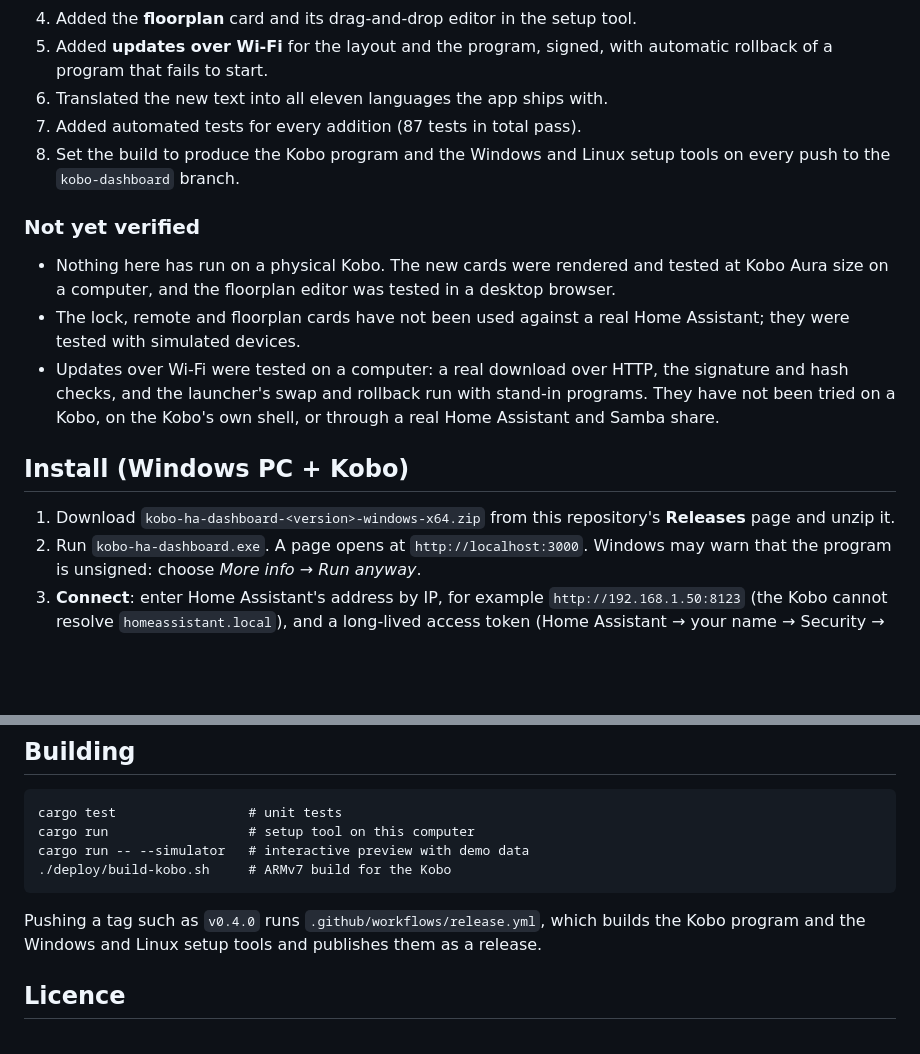
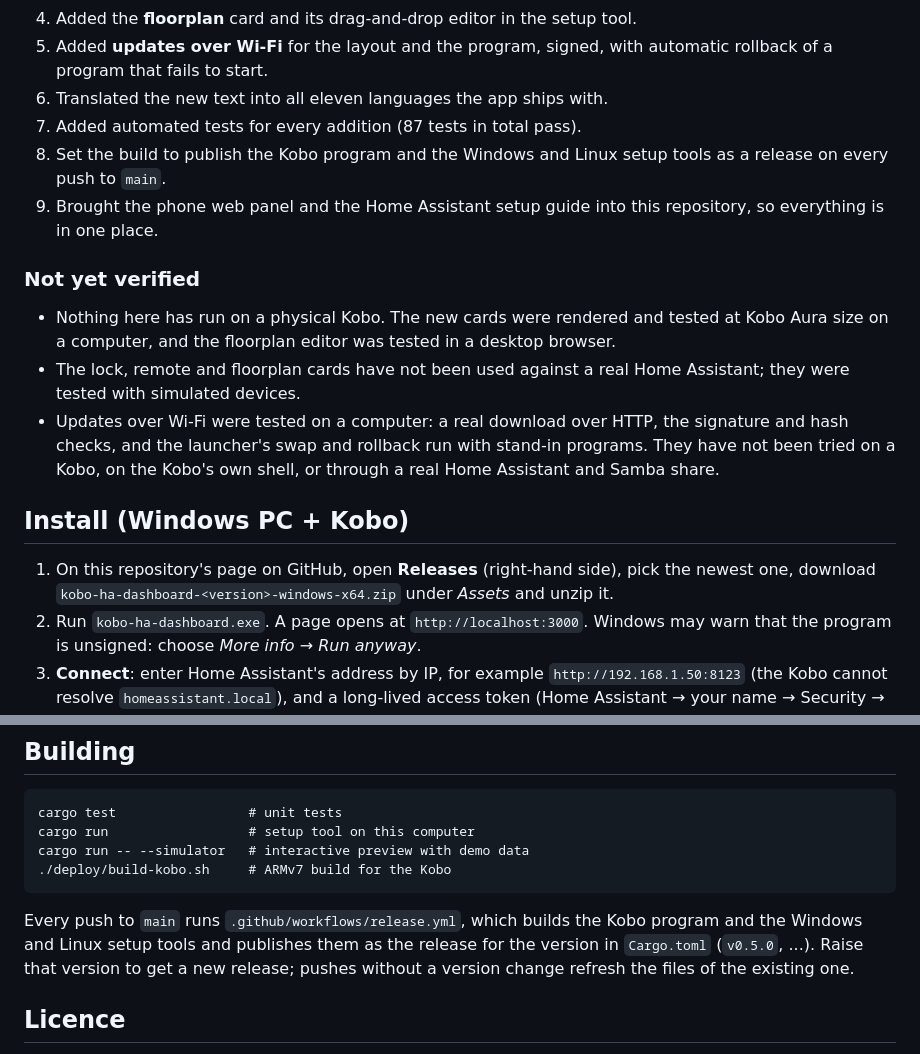
Before and after one commit to beastzone/home-kobo-viewer, a Markdown page: README.md, 2 parts joined by grey strips. Drawn GitHub-style; blank space fills up the shorter version.

````diff
--- a/README.md
+++ b/README.md
@@ -116,8 +125,10 @@ reinstalling it after a Kobo software update), and the name of the menu entry.
    automatic rollback of a program that fails to start.
 6. Translated the new text into all eleven languages the app ships with.
 7. Added automated tests for every addition (87 tests in total pass).
-8. Set the build to produce the Kobo program and the Windows and Linux setup
-   tools on every push to the `kobo-dashboard` branch.
+8. Set the build to publish the Kobo program and the Windows and Linux setup
+   tools as a release on every push to `main`.
+9. Brought the phone web panel and the Home Assistant setup guide into this
+   repository, so everything is in one place.
 
 ### Not yet verified
 
@@ -133,8 +144,9 @@ reinstalling it after a Kobo software update), and the name of the menu entry.
 
 ## Install (Windows PC + Kobo)
 
-1. Download `kobo-ha-dashboard-<version>-windows-x64.zip` from this
-   repository's **Releases** page and unzip it.
+1. On this repository's page on GitHub, open **Releases** (right-hand side),
+   pick the newest one, download `kobo-ha-dashboard-<version>-windows-x64.zip`
+   under *Assets* and unzip it.
 2. Run `kobo-ha-dashboard.exe`. A page opens at `http://localhost:3000`.
    Windows may warn that the program is unsigned: choose *More info → Run anyway*.
 3. **Connect**: enter Home Assistant's address by IP, for example
@@ -176,9 +188,11 @@ cargo run -- --simulator   # interactive preview with demo data
 ./deploy/build-kobo.sh     # ARMv7 build for the Kobo
 ```
 
-Pushing a tag such as `v0.4.0` runs `.github/workflows/release.yml`, which
-builds the Kobo program and the Windows and Linux setup tools and publishes
-them as a release.
+Every push to `main` runs `.github/workflows/release.yml`, which builds the
+Kobo program and the Windows and Linux setup tools and publishes them as the
+release for the version in `Cargo.toml` (`v0.5.0`, ...). Raise that version to
+get a new release; pushes without a version change refresh the files of the
+existing one.
 
 ## Licence
 
````
Also changed, not shown: other parts of README.md (+9 -0 lines), docs/home-assistant/README.md (added, +98 -0 lines), docs/images/phone-panel.png (added), 3 other files.
